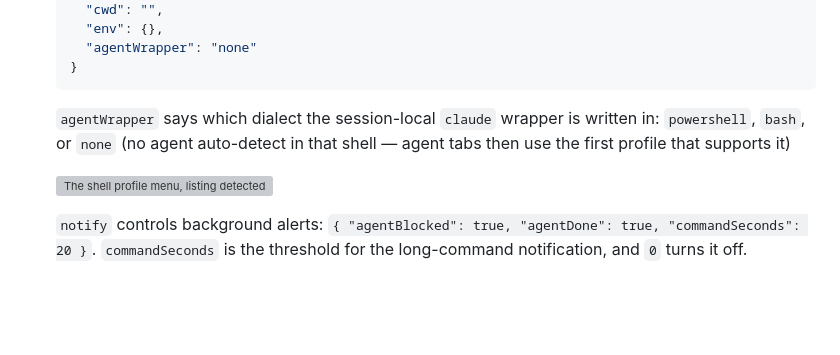
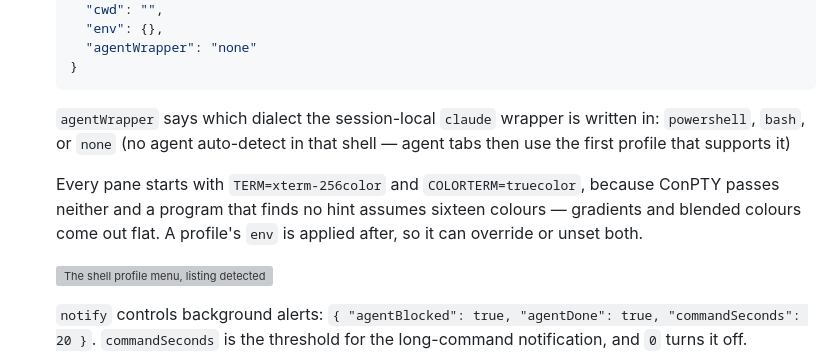
Before and after one commit to azekyoo/frost, a Markdown page: README.md, the part around the change. Drawn GitHub-style; blank space fills up the shorter version; grey boxes are pictures that could not be loaded.

Commit message:
Write down that a pane declares true colour
The two variables are set for the user, not by them, so the place that
documents `env` is the place someone looks to find out why their colours
changed — and how to put them back.

```diff
--- a/README.md
+++ b/README.md
@@ -251,6 +251,11 @@ for an installed build, in the repo's `config/` when running from source:
   written in: `powershell`, `bash`, or `none` (no agent auto-detect in that
   shell — agent tabs then use the first profile that supports it)
 
+  Every pane starts with `TERM=xterm-256color` and `COLORTERM=truecolor`, because
+  ConPTY passes neither and a program that finds no hint assumes sixteen colours —
+  gradients and blended colours come out flat. A profile's `env` is applied after,
+  so it can override or unset both.
+
   ![The shell profile menu, listing detected shells](assets/screenshot-profiles.png)
 
   `notify` controls background alerts:
```
